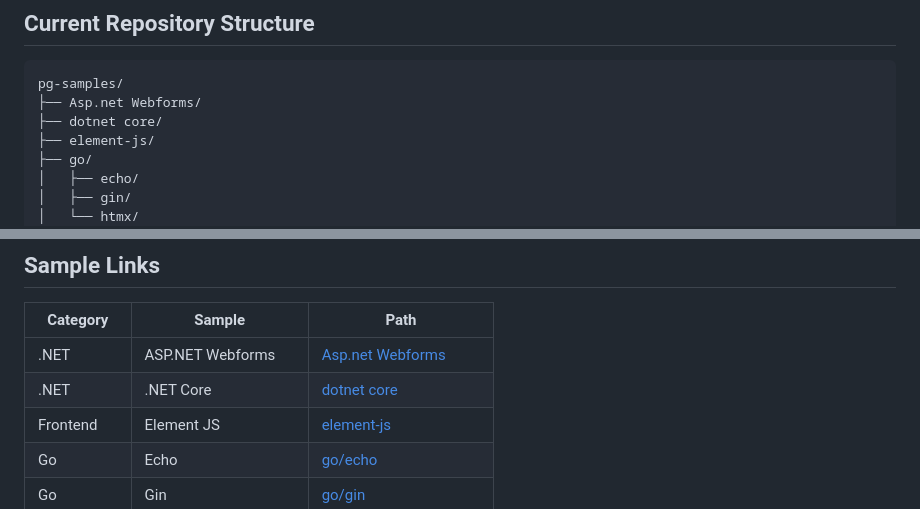
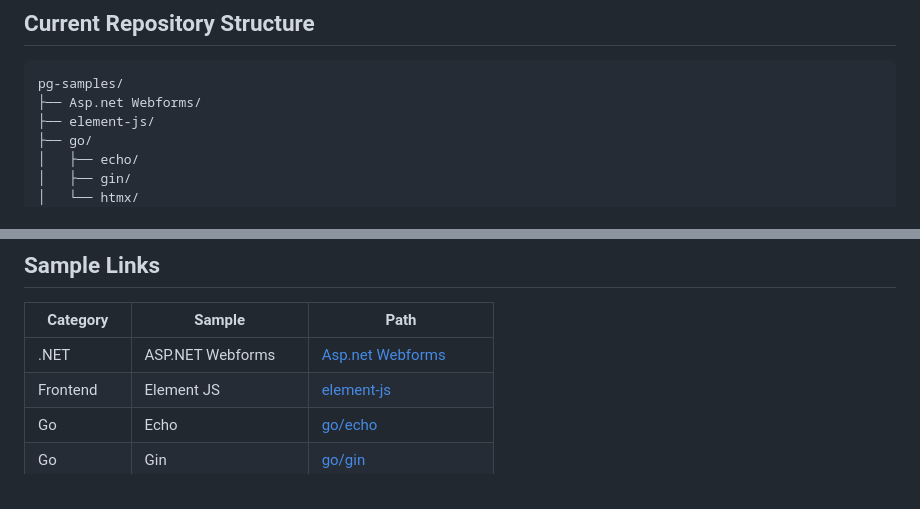
Before and after one commit to cashfree/pg-samples, a Markdown page: README.md, 2 parts joined by grey strips. Rendered like a GitHub page.

Commit message:
Update README.md to reflect current repository structure

````diff
--- a/README.md
+++ b/README.md
@@ -19,7 +19,6 @@ Each sample lives in its own folder and usually includes setup steps, required c
 ```text
 pg-samples/
 ├── Asp.net Webforms/
-├── dotnet core/
 ├── element-js/
 ├── go/
 │   ├── echo/
@@ -58,7 +57,6 @@ pg-samples/
 | Category | Sample | Path |
 | --- | --- | --- |
 | .NET | ASP.NET Webforms | [Asp.net Webforms](Asp.net%20Webforms/) |
-| .NET | .NET Core | [dotnet core](dotnet%20core/) |
 | Frontend | Element JS | [element-js](element-js/) |
 | Go | Echo | [go/echo](go/echo/) |
 | Go | Gin | [go/gin](go/gin/) |
````
